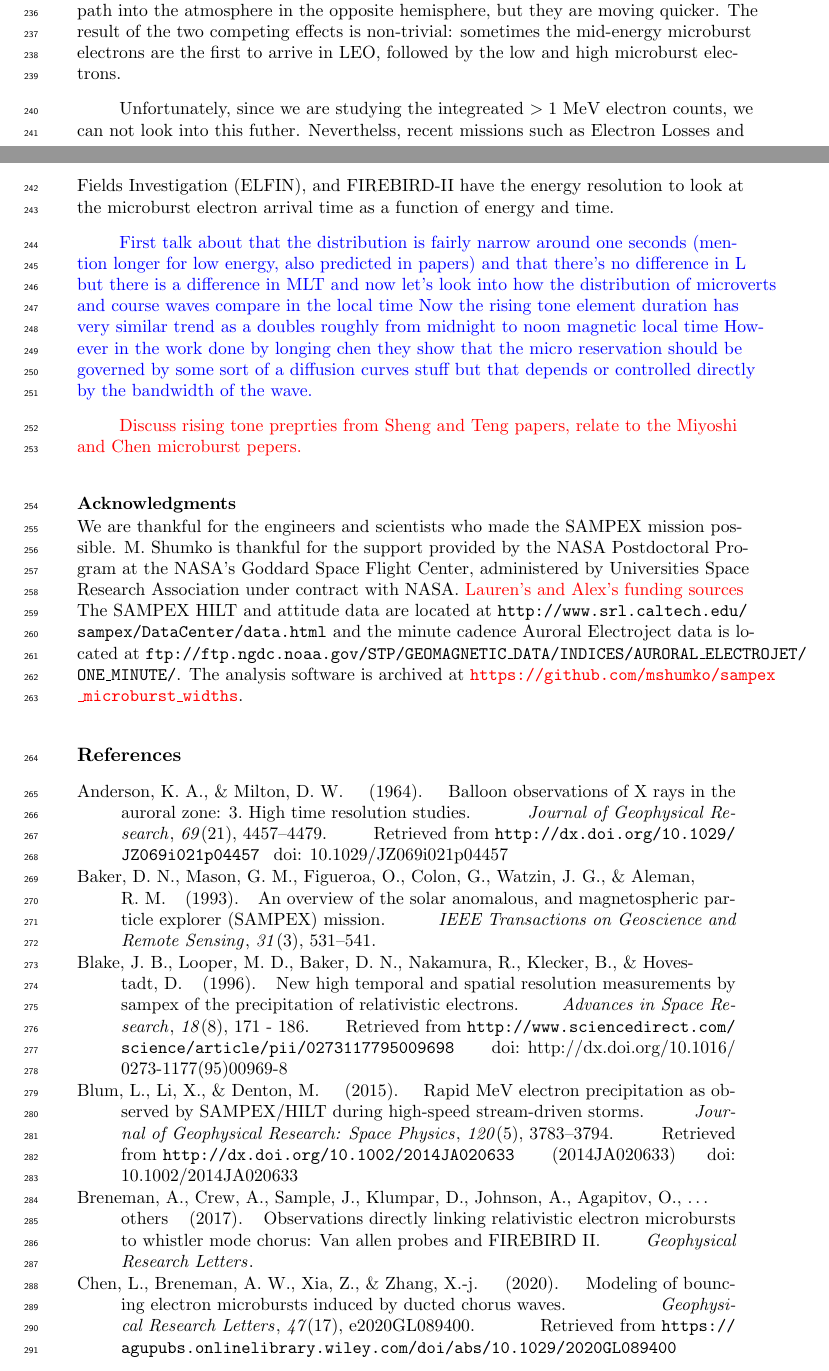
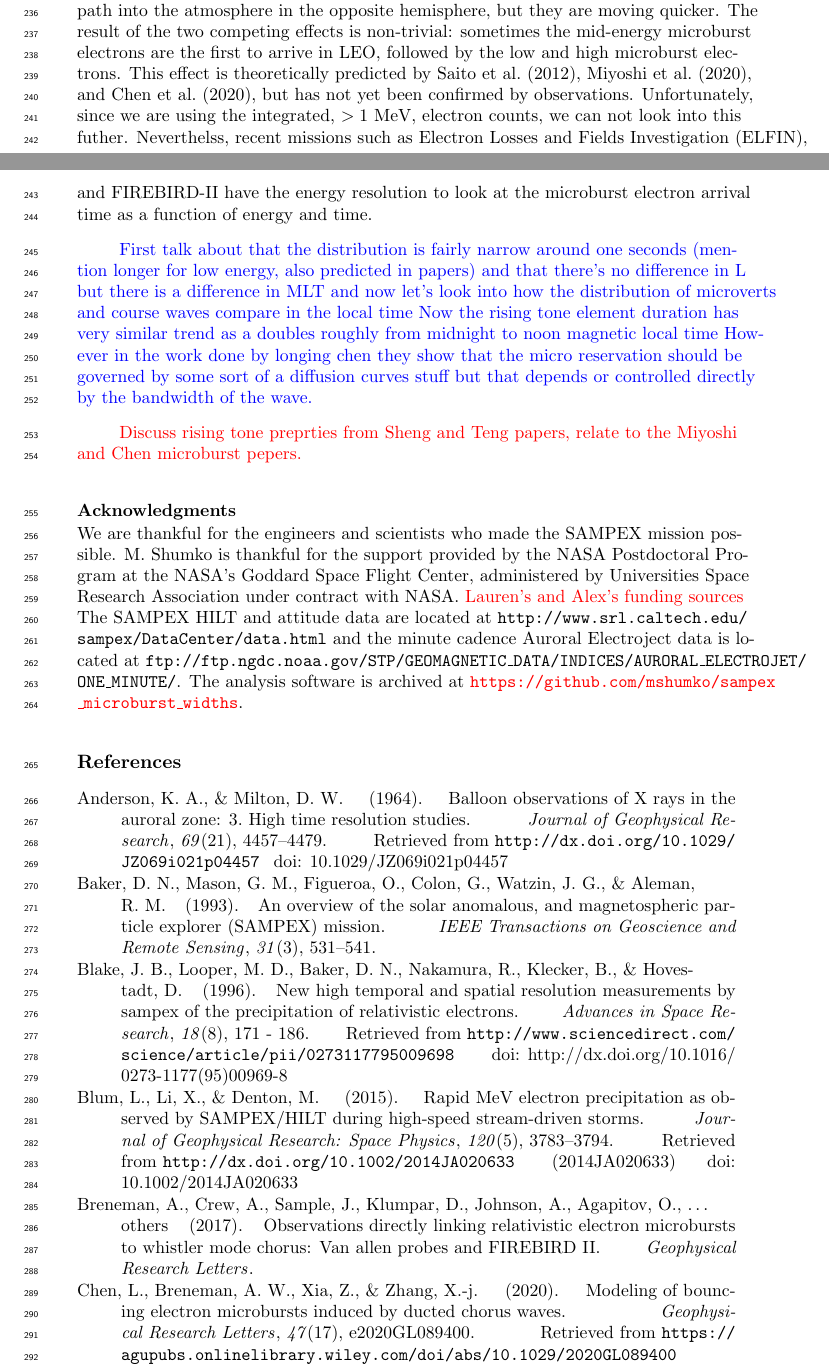
Before and after one commit to mshumko/sampex_microburst_widths, a LaTeX document (paper/shumko_sampex_microburst_durations_v00.tex): two parts of pages 8 and 10 of 12, joined at a grey line, cut so that both start at the same text. Compiled offline with pdfLaTeX.

Commit message:
More edits.

```diff
--- a/paper/shumko_sampex_microburst_durations_v00.tex
+++ b/paper/shumko_sampex_microburst_durations_v00.tex
@@ -224,9 +224,7 @@ To address the burst parameter preferential bias to narrower microbursts, as int
 
 The microburst duration distribution, shown in Fig. \ref{fig2} shows that the median microbust duration is approximately 100 ms, in agreement with prior studies \textcolor{red}{Cite}. Hoever, we found an unexplored trend in the literature where the microburst duration at lower energies is wider \cite<e.g.>{Johnson2020, Shumko2020a}. This trend is consistent with recent modeling by \citeA{Chen2020} and \citeA{Miyoshi2020}, but needs to be fully explored with energy-resolved measurements provided by, for example, FIREBIRD-II.
 
-The trend in the microburst duration correlates well with a similar trend in chorus rising tone element duration and X. However, the chorus wave properties that control the microburst duration are complex. Figure 4 in \citeA{Chen2020} shows a test particle model result and describe what wave properties bound the microburst duration in time-energy space. The upper and lower microburst energy bounds are roughly driven by the initial and final magnetic latitudes of the chorus wave propagation, as expected from the cyclotron resonance condition \cite{Lorentzen2001a}. The start and end of the microburst time, roughly corresponding to the microburst duration, is more complicated and is roughly driven by the chorus rising tone element bandwidth. It is complicated because the time of flight of electrons (their arrival time at LEO) depends on their velocity and at what magnetic latitude they were scattered \cite{Saito2012}. Higher energy electrons scatter at higher magnetic latitudes, so they have to traverse a longer path into the atmosphere in the opposite hemisphere, but they are moving quicker. The result of the two competing effects is non-trivial: sometimes the mid-energy microburst electrons are the first to arrive in LEO, followed by the low and high microburst electrons.
-
-Unfortunately, since we are studying the integreated $>1$ MeV electron counts, we can not look into this futher. Neverthelss, recent missions such as Electron Losses and Fields Investigation (ELFIN), and FIREBIRD-II have the energy resolution to look at the microburst electron arrival time as a function of energy and time.
+The trend in the microburst duration correlates well with a similar trend in chorus rising tone element duration and X. However, the chorus wave properties that control the microburst duration are complex. Figure 4 in \citeA{Chen2020} shows a test particle model result and describe what wave properties bound the microburst duration in time-energy space. The upper and lower microburst energy bounds are roughly driven by the initial and final magnetic latitudes of the chorus wave propagation, as expected from the cyclotron resonance condition \cite{Lorentzen2001a}. The start and end of the microburst time, roughly corresponding to the microburst duration, is more complicated and is roughly driven by the chorus rising tone element bandwidth. It is complicated because the time of flight of electrons (their arrival time at LEO) depends on their velocity and at what magnetic latitude they were scattered \cite{Saito2012}. Higher energy electrons scatter at higher magnetic latitudes, so they have to traverse a longer path into the atmosphere in the opposite hemisphere, but they are moving quicker. The result of the two competing effects is non-trivial: sometimes the mid-energy microburst electrons are the first to arrive in LEO, followed by the low and high microburst electrons. This effect is theoretically predicted by \citeA{Saito2012}, \citeA{Miyoshi2020}, and \citeA{Chen2020}, but has not yet been confirmed by observations. Unfortunately, since we are using the integrated, $>1$ MeV, electron counts, we can not look into this futher. Neverthelss, recent missions such as Electron Losses and Fields Investigation (ELFIN), and FIREBIRD-II have the energy resolution to look at the microburst electron arrival time as a function of energy and time.
 
 \textcolor{blue}{First talk about that the distribution is fairly narrow around one seconds (mention longer for low energy, also predicted in papers) and that there's no difference in L but there is a difference in MLT and now let's look into how the distribution of microverts and course waves compare in the local time Now the rising tone element duration has very similar trend as a doubles roughly from midnight to noon magnetic local time However in the work done by longing chen they show that the micro reservation should be governed by some sort of a diffusion curves stuff but that depends or controlled directly by the bandwidth of the wave.}
 
```
Also changed, not shown: paper/shumko_sampex_microburst_durations_v00.pdf.
